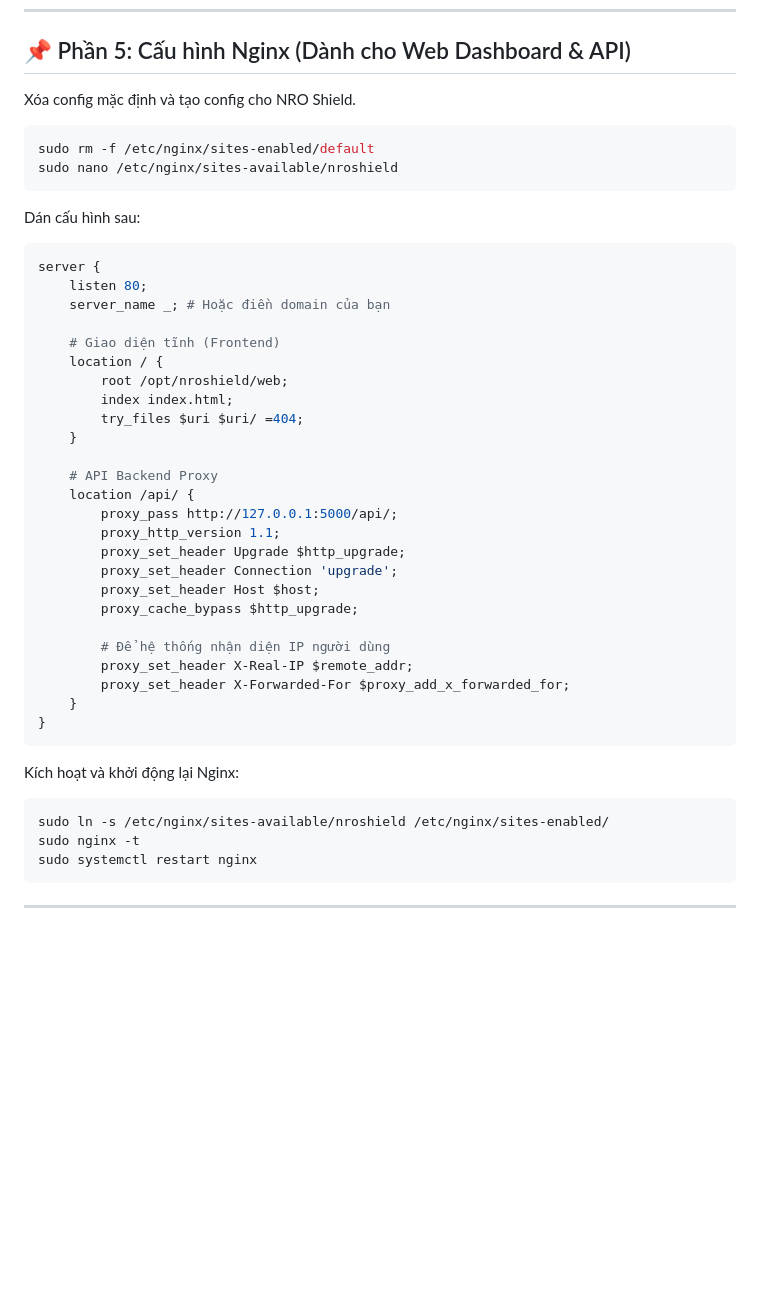
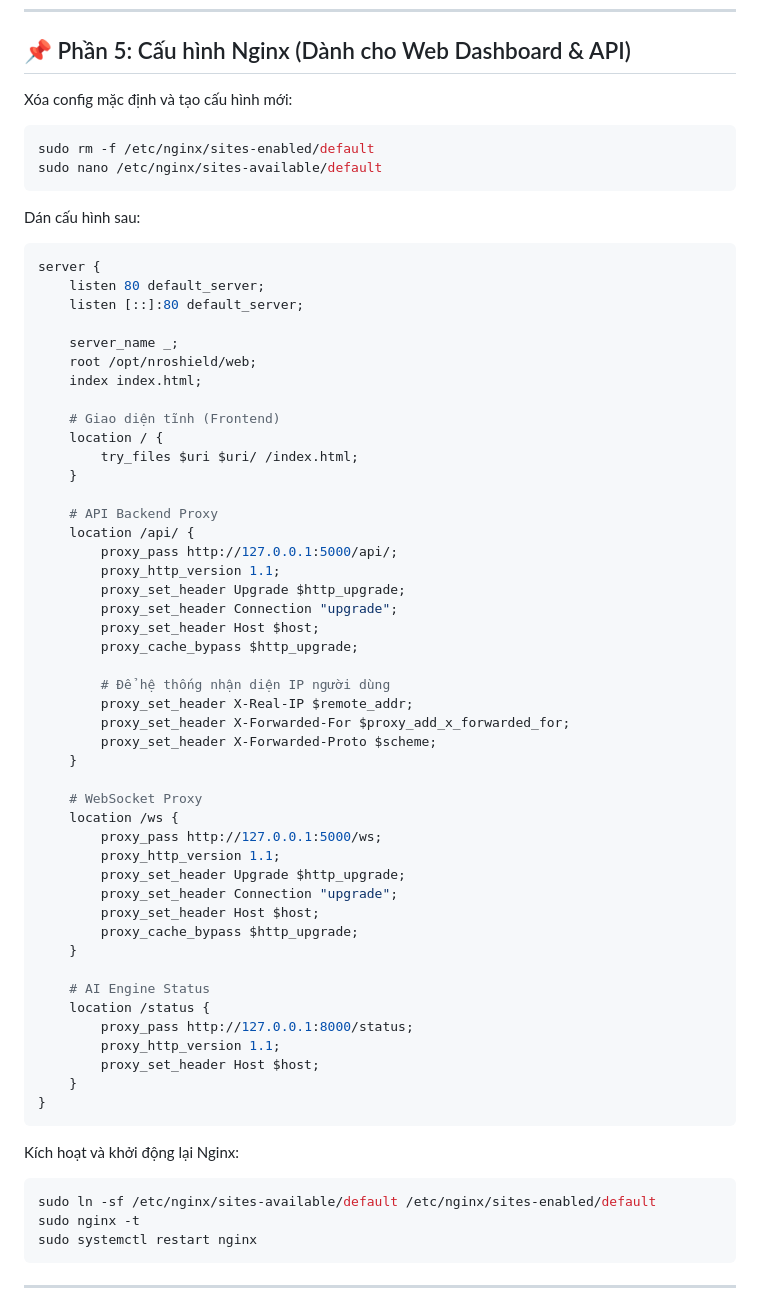
Before and after one commit to hoangtuvungcao/firewall, a Markdown page: SETUP.md, the part around the change. Drawn GitHub-style; blank space fills up the shorter version.

Commit message:
docs: Update SETUP.md with actual VPS Nginx configuration including websockets and ai status

````diff
--- a/SETUP.md
+++ b/SETUP.md
@@ -124,24 +124,26 @@ pip install -r requirements.txt
 
 ## 📌 Phần 5: Cấu hình Nginx (Dành cho Web Dashboard & API)
 
-Xóa config mặc định và tạo config cho NRO Shield.
+Xóa config mặc định và tạo cấu hình mới:
 
 ```bash
 sudo rm -f /etc/nginx/sites-enabled/default
-sudo nano /etc/nginx/sites-available/nroshield
+sudo nano /etc/nginx/sites-available/default
 ```
 
 Dán cấu hình sau:
 ```nginx
 server {
-    listen 80;
-    server_name _; # Hoặc điền domain của bạn
+    listen 80 default_server;
+    listen [::]:80 default_server;
+
+    server_name _;
+    root /opt/nroshield/web;
+    index index.html;
 
     # Giao diện tĩnh (Frontend)
     location / {
-        root /opt/nroshield/web;
-        index index.html;
-        try_files $uri $uri/ =404;
+        try_files $uri $uri/ /index.html;
     }
 
     # API Backend Proxy
@@ -149,20 +151,38 @@ server {
         proxy_pass http://127.0.0.1:5000/api/;
         proxy_http_version 1.1;
         proxy_set_header Upgrade $http_upgrade;
-        proxy_set_header Connection 'upgrade';
+        proxy_set_header Connection "upgrade";
         proxy_set_header Host $host;
         proxy_cache_bypass $http_upgrade;
 
         # Để hệ thống nhận diện IP người dùng
         proxy_set_header X-Real-IP $remote_addr;
         proxy_set_header X-Forwarded-For $proxy_add_x_forwarded_for;
+        proxy_set_header X-Forwarded-Proto $scheme;
+    }
+
+    # WebSocket Proxy
+    location /ws {
+        proxy_pass http://127.0.0.1:5000/ws;
+        proxy_http_version 1.1;
+        proxy_set_header Upgrade $http_upgrade;
+        proxy_set_header Connection "upgrade";
+        proxy_set_header Host $host;
+        proxy_cache_bypass $http_upgrade;
+    }
+
+    # AI Engine Status
+    location /status {
+        proxy_pass http://127.0.0.1:8000/status;
+        proxy_http_version 1.1;
+        proxy_set_header Host $host;
     }
 }
 ```
 
 Kích hoạt và khởi động lại Nginx:
 ```bash
-sudo ln -s /etc/nginx/sites-available/nroshield /etc/nginx/sites-enabled/
+sudo ln -sf /etc/nginx/sites-available/default /etc/nginx/sites-enabled/default
 sudo nginx -t
 sudo systemctl restart nginx
 ```
````
